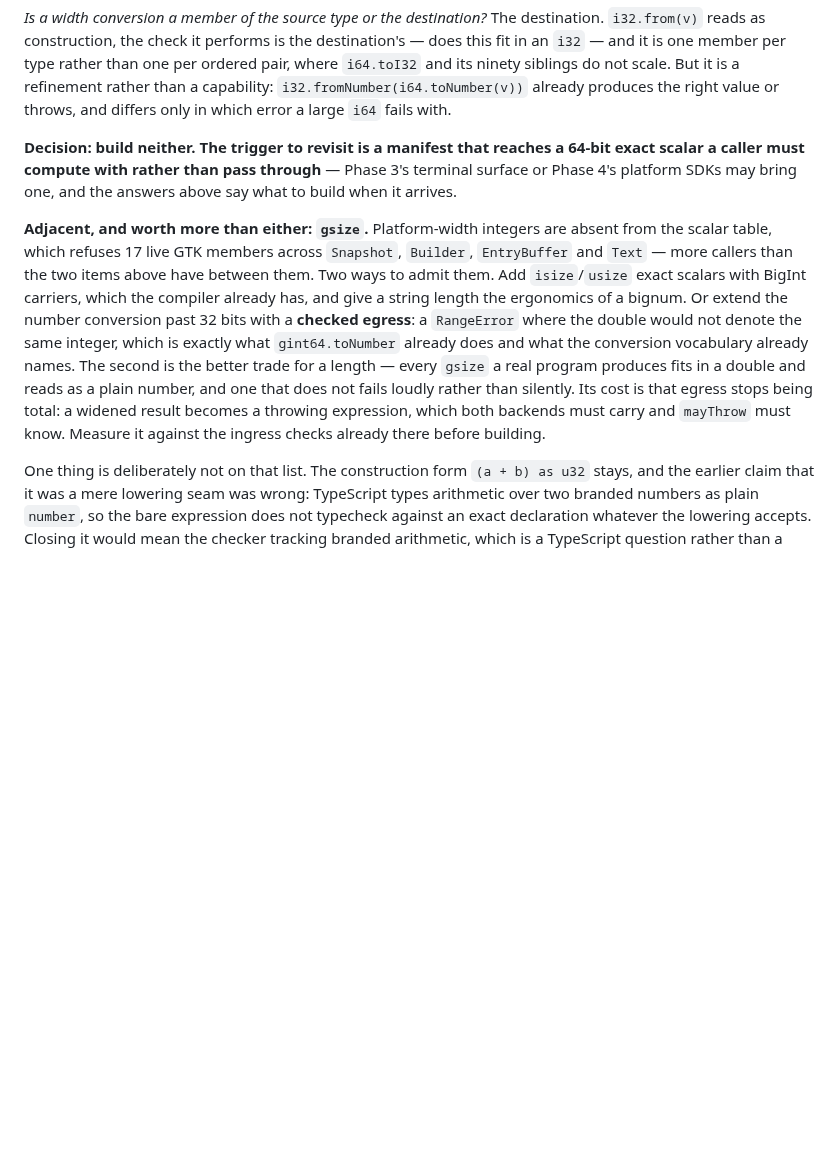
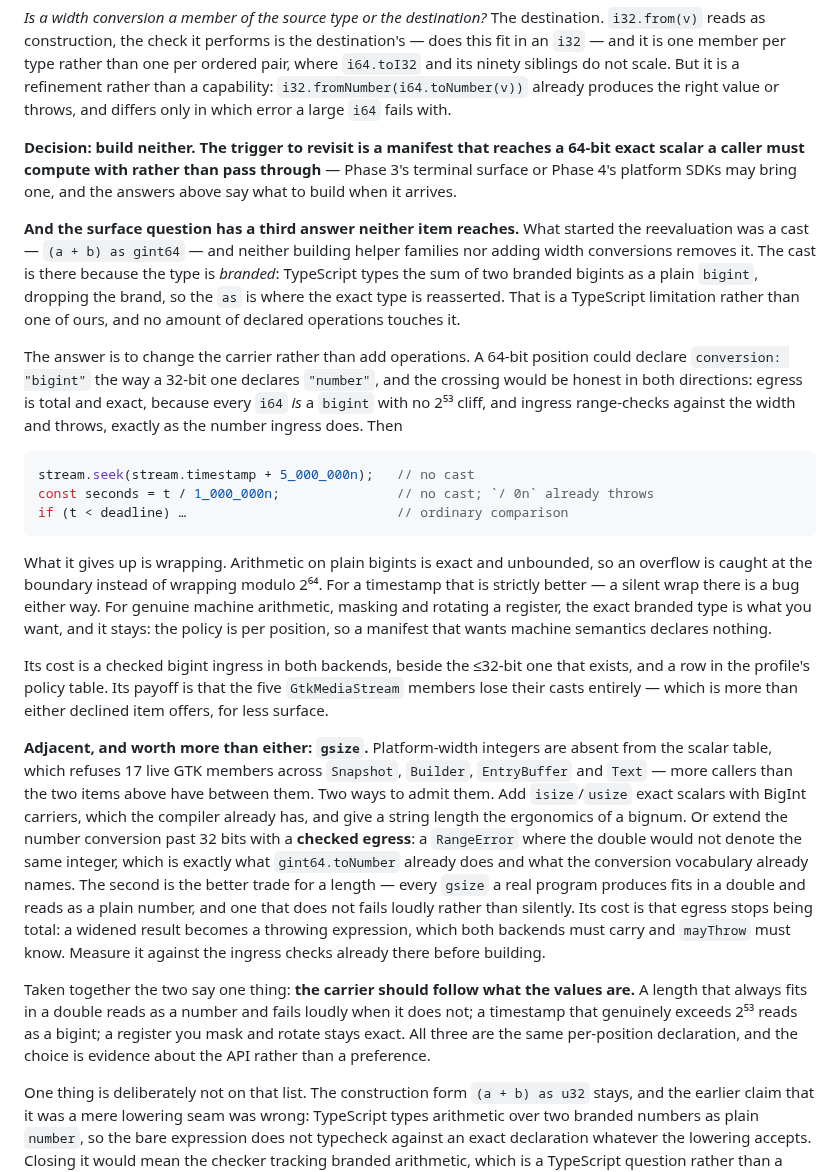
Before and after one commit to AkisArou/native-typescript, a Markdown page: docs/roadmap.md, the part around the change. GitHub-like rendering; blank space fills up the shorter version.

Commit message:
Answer the cast the numeric reevaluation was really about
The comparison declined the helper families and the width conversions on the
evidence, and both answers stand — but neither removes the cast that started
the reevaluation. `(a + b) as gint64` is there because the type is branded:
TypeScript types the sum of two branded bigints as a plain `bigint`, dropping
the brand, so the `as` reasserts it. No declared operation reaches that.

Changing the carrier does. A 64-bit position could declare a `bigint` carrier
the way a 32-bit one declares `number`, and the crossing is honest both ways —
egress total and exact because every `i64` is a `bigint`, ingress range-checked
against the width. The casts go, `/ 0n` already throws in JavaScript so the
trap comes free, and what is given up is wrapping, which for a timestamp is a
bug rather than a feature. A manifest that wants machine semantics declares
nothing and keeps the exact type.

That plus the `gsize` note says one thing, now written down: the carrier should
follow what the values are — a number for a length that always fits, a bigint
for a timestamp that does not, and an exact type for a register you mask.

Also dropped the pinned fork commit from the evolution note. It named
`b1f6172`, which is 42 commits stale, and the submodule is the one place that
cannot be wrong about it.

Co-Authored-By: Claude Opus 5 (1M context) <noreply@anthropic.com>
Claude-Session: https://claude.ai/code/session_012QbCSmGr3hf6mo1pNYWeNP

````diff
--- a/docs/roadmap.md
+++ b/docs/roadmap.md
@@ -232,6 +232,39 @@ and differs only in which error a large `i64` fails with.
 Phase 3's terminal surface or Phase 4's platform SDKs may bring one, and the
 answers above say what to build when it arrives.
 
+**And the surface question has a third answer neither item reaches.** What
+started the reevaluation was a cast — `(a + b) as gint64` — and neither
+building helper families nor adding width conversions removes it. The cast is
+there because the type is *branded*: TypeScript types the sum of two branded
+bigints as a plain `bigint`, dropping the brand, so the `as` is where the exact
+type is reasserted. That is a TypeScript limitation rather than one of ours,
+and no amount of declared operations touches it.
+
+The answer is to change the carrier rather than add operations. A 64-bit
+position could declare `conversion: "bigint"` the way a 32-bit one declares
+`"number"`, and the crossing would be honest in both directions: egress is
+total and exact, because every `i64` *is* a `bigint` with no 2⁵³ cliff, and
+ingress range-checks against the width and throws, exactly as the number
+ingress does. Then
+
+```ts
+stream.seek(stream.timestamp + 5_000_000n);   // no cast
+const seconds = t / 1_000_000n;               // no cast; `/ 0n` already throws
+if (t < deadline) …                           // ordinary comparison
+```
+
+What it gives up is wrapping. Arithmetic on plain bigints is exact and
+unbounded, so an overflow is caught at the boundary instead of wrapping modulo
+2⁶⁴. For a timestamp that is strictly better — a silent wrap there is a bug
+either way. For genuine machine arithmetic, masking and rotating a register,
+the exact branded type is what you want, and it stays: the policy is per
+position, so a manifest that wants machine semantics declares nothing.
+
+Its cost is a checked bigint ingress in both backends, beside the ≤32-bit one
+that exists, and a row in the profile's policy table. Its payoff is that the
+five `GtkMediaStream` members lose their casts entirely — which is more than
+either declined item offers, for less surface.
+
 **Adjacent, and worth more than either: `gsize`.** Platform-width integers are
 absent from the scalar table, which refuses 17 live GTK members across
 `Snapshot`, `Builder`, `EntryBuffer` and `Text` — more callers than the two
@@ -246,6 +279,13 @@ and reads as a plain number, and one that does not fails loudly rather than
 silently. Its cost is that egress stops being total: a widened result becomes
 a throwing expression, which both backends must carry and `mayThrow` must
 know. Measure it against the ingress checks already there before building.
+
+Taken together the two say one thing: **the carrier should follow what the
+values are.** A length that always fits in a double reads as a number and
+fails loudly when it does not; a timestamp that genuinely exceeds 2⁵³ reads as
+a bigint; a register you mask and rotate stays exact. All three are the same
+per-position declaration, and the choice is evidence about the API rather than
+a preference.
 
 One thing is deliberately not on that list. The construction form
 `(a + b) as u32` stays, and the earlier claim that it was a mere lowering seam
````
Also changed, not shown: docs/scriptc-evolution.md (+6 -4 lines).
